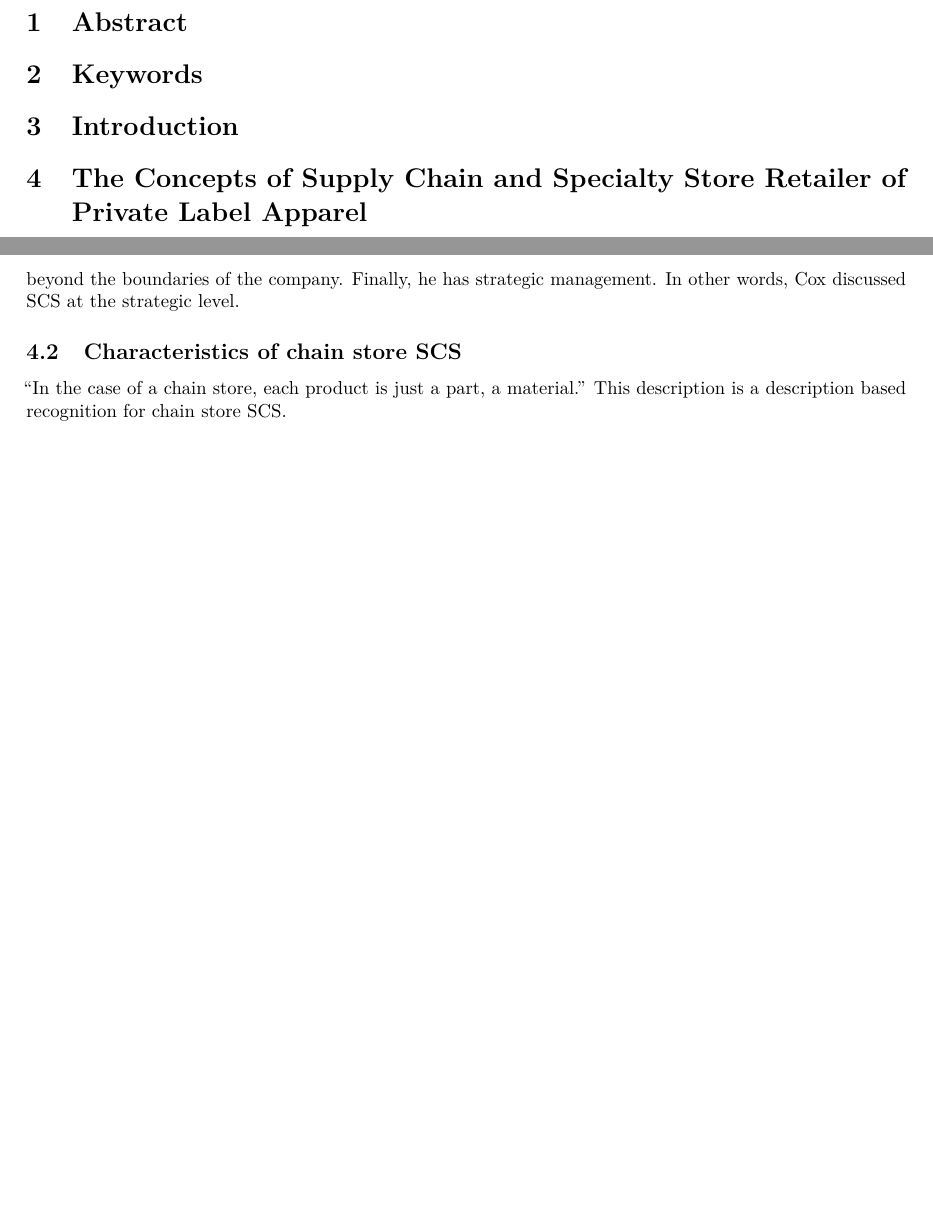
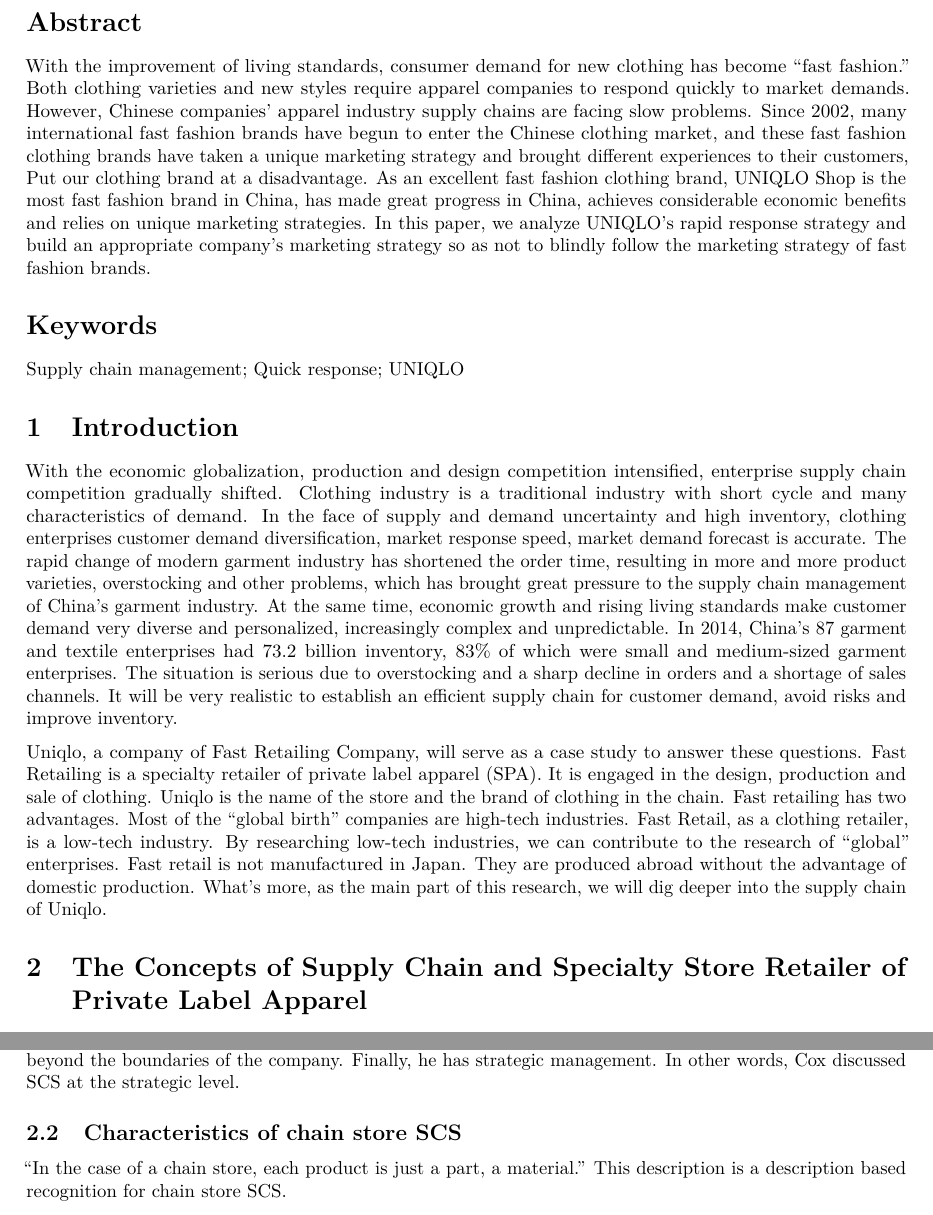
Before and after one commit to StrayBird-ATSH/UniqloReport, a LaTeX document (English Version/EnglishReportForUniqlo.tex): two parts of pages 2 and 3 of 16, joined at a grey line, cut so that both start at the same text, the shorter picture padded with empty space. Compiled offline with pdfLaTeX.

Commit message:
Add abstract and Keyword, remove heading number for abstract and keyword

```diff
--- a/English Version/EnglishReportForUniqlo.tex
+++ b/English Version/EnglishReportForUniqlo.tex
@@ -88,13 +88,63 @@
 \tableofcontents
 }
 \hypertarget{abstract}{%
-\section{Abstract}\label{abstract}}
+\section*{Abstract}\label{abstract}}
+\addcontentsline{toc}{section}{Abstract}
+
+With the improvement of living standards, consumer demand for new
+clothing has become ``fast fashion.'' Both clothing varieties and new
+styles require apparel companies to respond quickly to market demands.
+However, Chinese companies' apparel industry supply chains are facing
+slow problems. Since 2002, many international fast fashion brands have
+begun to enter the Chinese clothing market, and these fast fashion
+clothing brands have taken a unique marketing strategy and brought
+different experiences to their customers, Put our clothing brand at a
+disadvantage. As an excellent fast fashion clothing brand, UNIQLO Shop
+is the most fast fashion brand in China, has made great progress in
+China, achieves considerable economic benefits and relies on unique
+marketing strategies. In this paper, we analyze UNIQLO's rapid response
+strategy and build an appropriate company's marketing strategy so as not
+to blindly follow the marketing strategy of fast fashion brands.
 
 \hypertarget{keywords}{%
-\section{Keywords}\label{keywords}}
+\section*{Keywords}\label{keywords}}
+\addcontentsline{toc}{section}{Keywords}
+
+Supply chain management; Quick response; UNIQLO
 
 \hypertarget{introduction}{%
 \section{Introduction}\label{introduction}}
+
+With the economic globalization, production and design competition
+intensified, enterprise supply chain competition gradually shifted.
+Clothing industry is a traditional industry with short cycle and many
+characteristics of demand. In the face of supply and demand uncertainty
+and high inventory, clothing enterprises customer demand
+diversification, market response speed, market demand forecast is
+accurate. The rapid change of modern garment industry has shortened the
+order time, resulting in more and more product varieties, overstocking
+and other problems, which has brought great pressure to the supply chain
+management of China's garment industry. At the same time, economic
+growth and rising living standards make customer demand very diverse and
+personalized, increasingly complex and unpredictable. In 2014, China's
+87 garment and textile enterprises had 73.2 billion inventory, 83\% of
+which were small and medium-sized garment enterprises. The situation is
+serious due to overstocking and a sharp decline in orders and a shortage
+of sales channels. It will be very realistic to establish an efficient
+supply chain for customer demand, avoid risks and improve inventory.
+
+Uniqlo, a company of Fast Retailing Company, will serve as a case study
+to answer these questions. Fast Retailing is a specialty retailer of
+private label apparel (SPA). It is engaged in the design, production and
+sale of clothing. Uniqlo is the name of the store and the brand of
+clothing in the chain. Fast retailing has two advantages. Most of the
+``global birth'' companies are high-tech industries. Fast Retail, as a
+clothing retailer, is a low-tech industry. By researching low-tech
+industries, we can contribute to the research of ``global'' enterprises.
+Fast retail is not manufactured in Japan. They are produced abroad
+without the advantage of domestic production. What's more, as the main
+part of this research, we will dig deeper into the supply chain of
+Uniqlo.
 
 \hypertarget{the-concepts-of-supply-chain-and-specialty-store-retailer-of-private-label-apparel}{%
 \section{The Concepts of Supply Chain and Specialty Store Retailer of
```
Also changed, not shown: English Version/EnglishReportForUniqlo.md (+12 -2 lines), English Version/EnglishReportForUniqlo.pdf, 2 other files.
